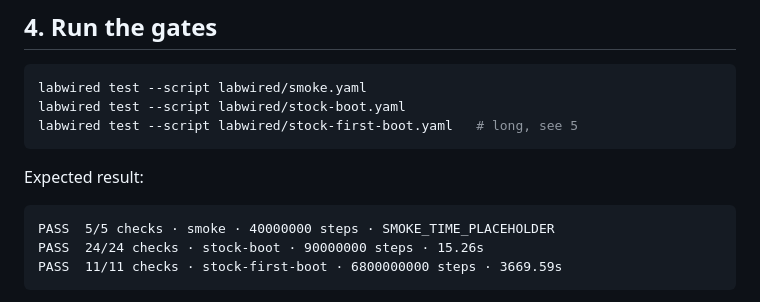
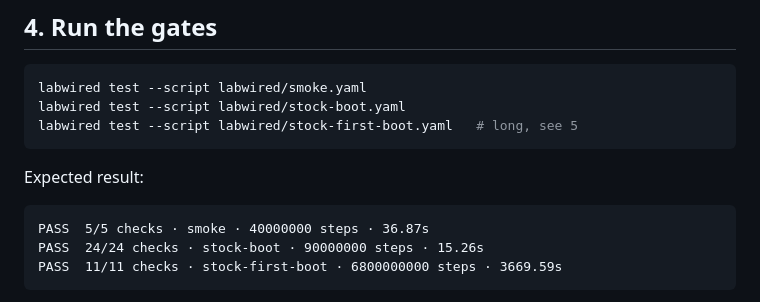
Before and after one commit to w1ne/fb200-tools, a Markdown page: docs/LABWIRED.md, the part around the change. Rendered like a GitHub page.

Commit message:
docs: smoke gate timing

````diff
--- a/docs/LABWIRED.md
+++ b/docs/LABWIRED.md
@@ -74,7 +74,7 @@ labwired test --script labwired/stock-first-boot.yaml   # long, see 5
 Expected result:
 
 ```
-PASS  5/5 checks · smoke · 40000000 steps · SMOKE_TIME_PLACEHOLDER
+PASS  5/5 checks · smoke · 40000000 steps · 36.87s
 PASS  24/24 checks · stock-boot · 90000000 steps · 15.26s
 PASS  11/11 checks · stock-first-boot · 6800000000 steps · 3669.59s
 ```
````
